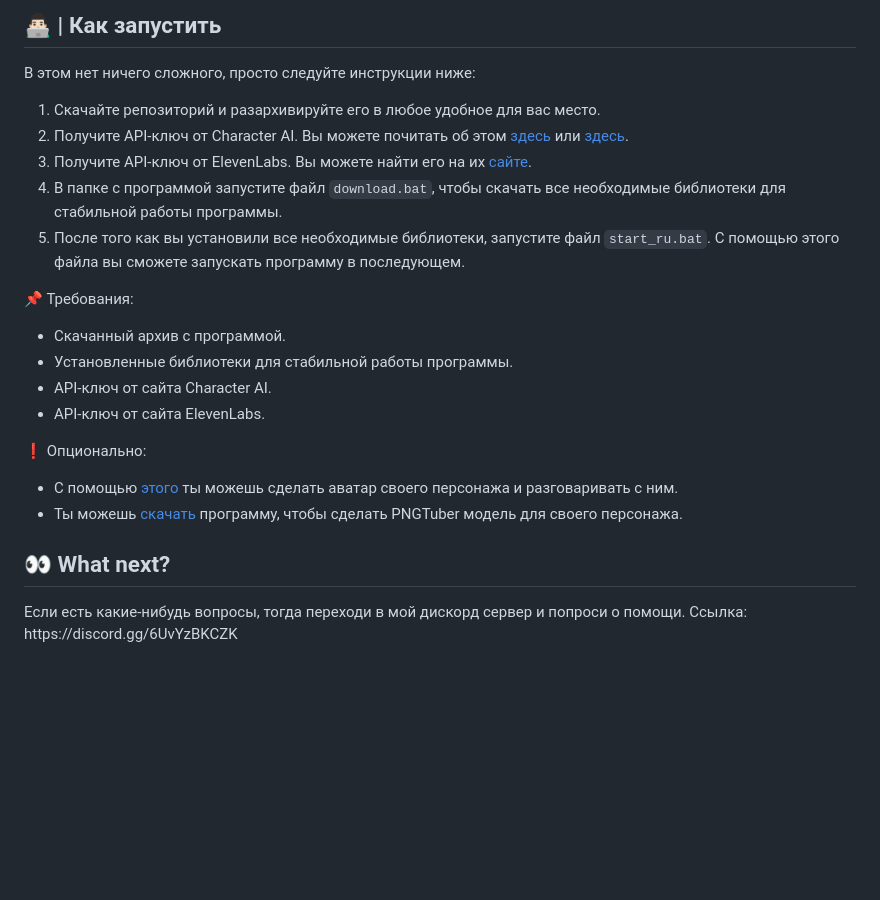
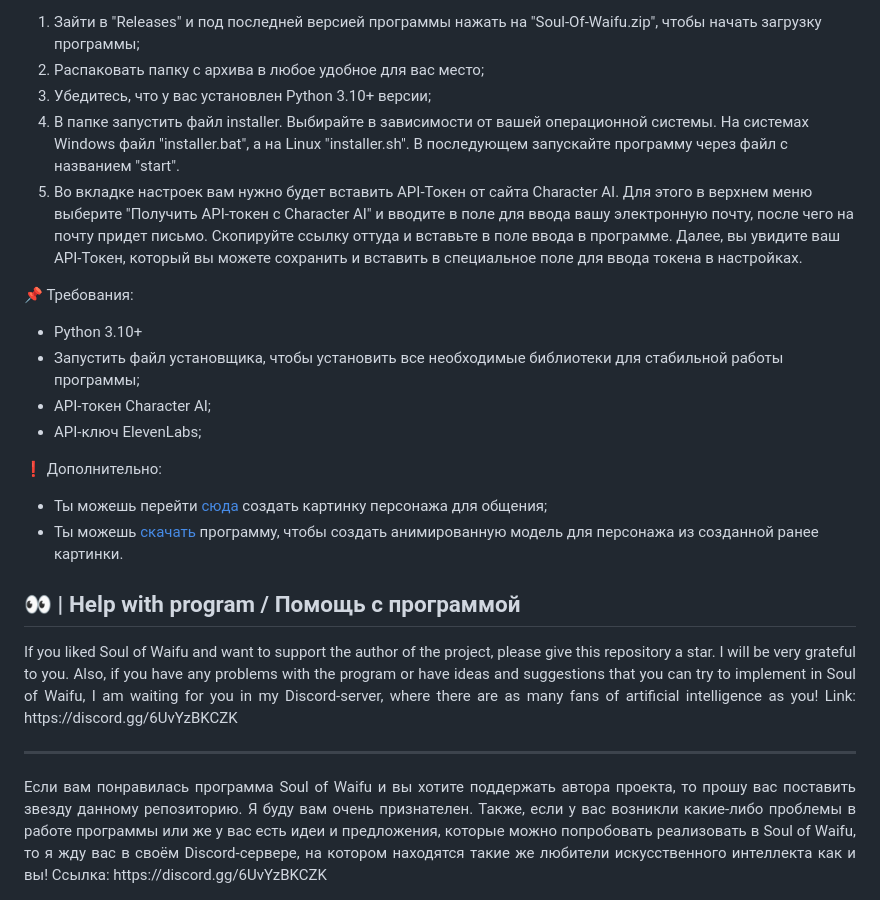
Before and after one commit to jofizcd/Soul-of-Waifu, a Markdown page: README.md, the part around the change printed below. Drawn GitHub-style; blank space fills up the shorter version.

```diff
--- a/README.md
+++ b/README.md
@@ -49,21 +63,23 @@ There's nothing complicated about it, just follow my instructions:
 
-## 👨🏻‍💻 | Как запустить
-В этом нет ничего сложного, просто следуйте инструкции ниже:
-1) Скачайте репозиторий и разархивируйте его в любое удобное для вас место.
-2) Получите API-ключ от Character AI. Вы можете почитать об этом [здесь](https://pycai.gitbook.io/welcome/api/values) или [здесь](https://github.com/kramcat/CharacterAI/tree/main#-get-token).
-3) Получите API-ключ от ElevenLabs. Вы можете найти его на их [сайте](https://elevenlabs.io/subscription).
-4) В папке с программой запустите файл `download.bat`, чтобы скачать все необходимые библиотеки для стабильной работы программы.
-5) После того как вы установили все необходимые библиотеки, запустите файл `start_ru.bat`. С помощью этого файла вы сможете запускать программу в последующем.
+  1) Зайти в "Releases" и под последней версией программы нажать на "Soul-Of-Waifu.zip", чтобы начать загрузку программы;
+  2) Распаковать папку с архива в любое удобное для вас место;
+  3) Убедитесь, что у вас установлен Python 3.10+ версии;
+  4) В папке запустить файл installer. Выбирайте в зависимости от вашей операционной системы. На системах Windows файл "installer.bat", а на Linux "installer.sh". В последующем запускайте программу через файл с названием "start".
+  5) Во вкладке настроек вам нужно будет вставить API-Токен от сайта Character AI. Для этого в верхнем меню выберите "Получить API-токен с Character AI" и вводите в поле для ввода вашу электронную почту, после чего на почту придет письмо. Скопируйте ссылку оттуда и вставьте в поле ввода в программе. Далее, вы увидите ваш API-Токен, который вы можете сохранить и вставить в специальное поле для ввода токена в настройках.
 
 📌 Требования:
-- Скачанный архив с программой.
-- Установленные библиотеки для стабильной работы программы.
-- API-ключ от сайта Character AI.
-- API-ключ от сайта ElevenLabs.
+- Python 3.10+
+- Запустить файл установщика, чтобы установить все необходимые библиотеки для стабильной работы программы;
+- API-токен Character AI;
+- API-ключ ElevenLabs;
 
-❗️ Опционально:
-- С помощью [этого](https://github.com/pkhungurn/talking-head-anime-3-demo) ты можешь сделать аватар своего персонажа и разговаривать с ним.
-- Ты можешь [скачать](https://olmewe.itch.io/veadotube-mini) программу, чтобы сделать PNGTuber модель для своего персонажа.
+❗️ Дополнительно:
+- Ты можешь перейти [сюда](https://github.com/pkhungurn/talking-head-anime-3-demo) создать картинку персонажа для общения;
+- Ты можешь [скачать](https://olmewe.itch.io/veadotube-mini) программу, чтобы создать анимированную модель для персонажа из созданной ранее картинки.
+</p>
 
-## 👀 What next?
-</p> Если есть какие-нибудь вопросы, тогда переходи в мой дискорд сервер и попроси о помощи. Ссылка: https://discord.gg/6UvYzBKCZK
+## 👀 | Help with program / Помощь с программой
+<p align="justify">If you liked Soul of Waifu and want to support the author of the project, please give this repository a star. I will be very grateful to you. Also, if you have any problems with the program or have ideas and suggestions that you can try to implement in Soul of Waifu, I am waiting for you in my Discord-server, where there are as many fans of artificial intelligence as you! Link: https://discord.gg/6UvYzBKCZK</p>
+
+---------------------------------------------------
+<p align="justify">Если вам понравилась программа Soul of Waifu и вы хотите поддержать автора проекта, то прошу вас поставить звезду данному репозиторию. Я буду вам очень признателен. Также, если у вас возникли какие-либо проблемы в работе программы или же у вас есть идеи и предложения, которые можно попробовать реализовать в Soul of Waifu, то я жду вас в своём Discord-сервере, на котором находятся такие же любители искусственного интеллекта как и вы! Ссылка: https://discord.gg/6UvYzBKCZK</p>
```
Also changed, not shown: other parts of README.md (+46 -32 lines).
